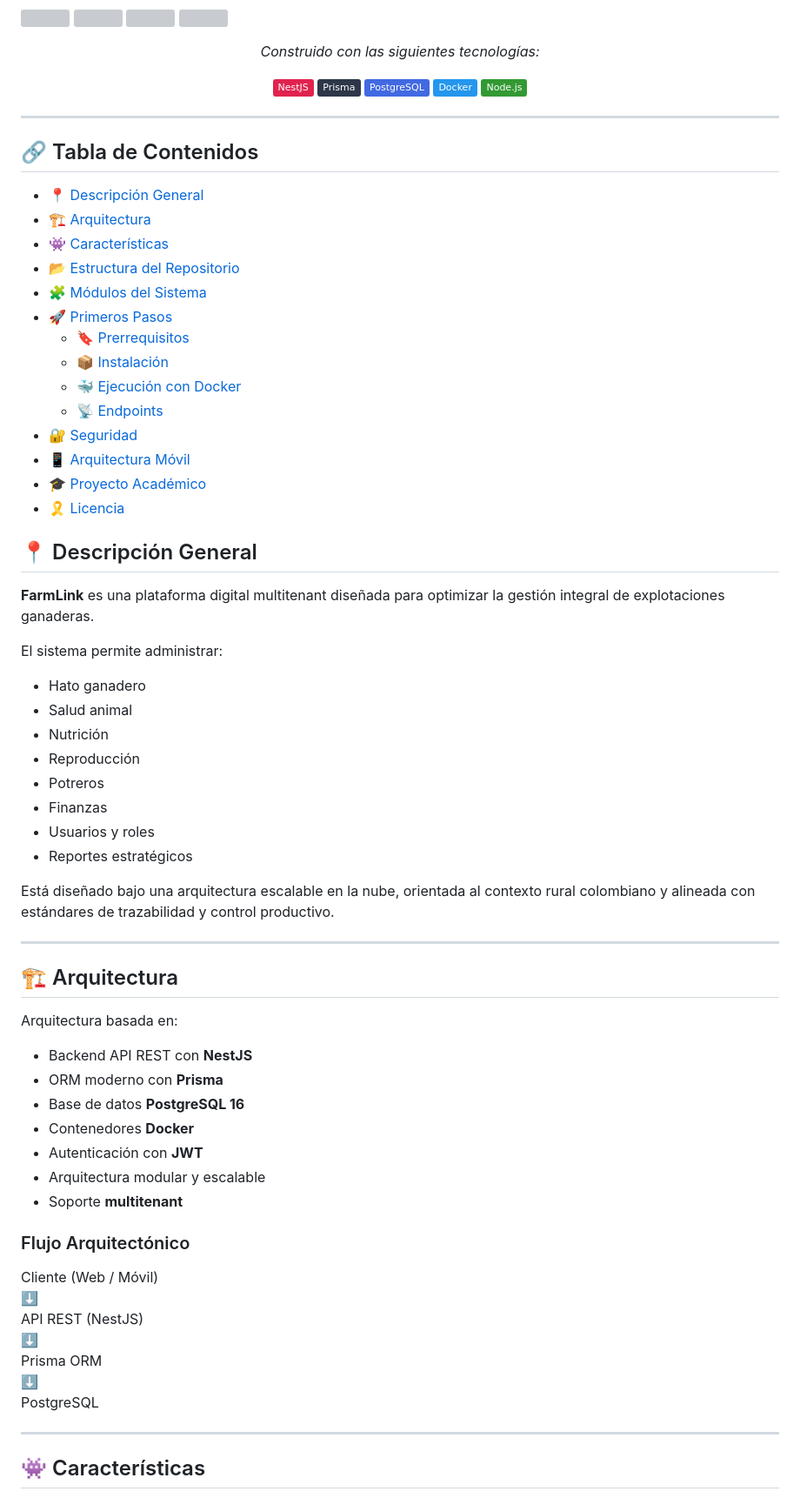
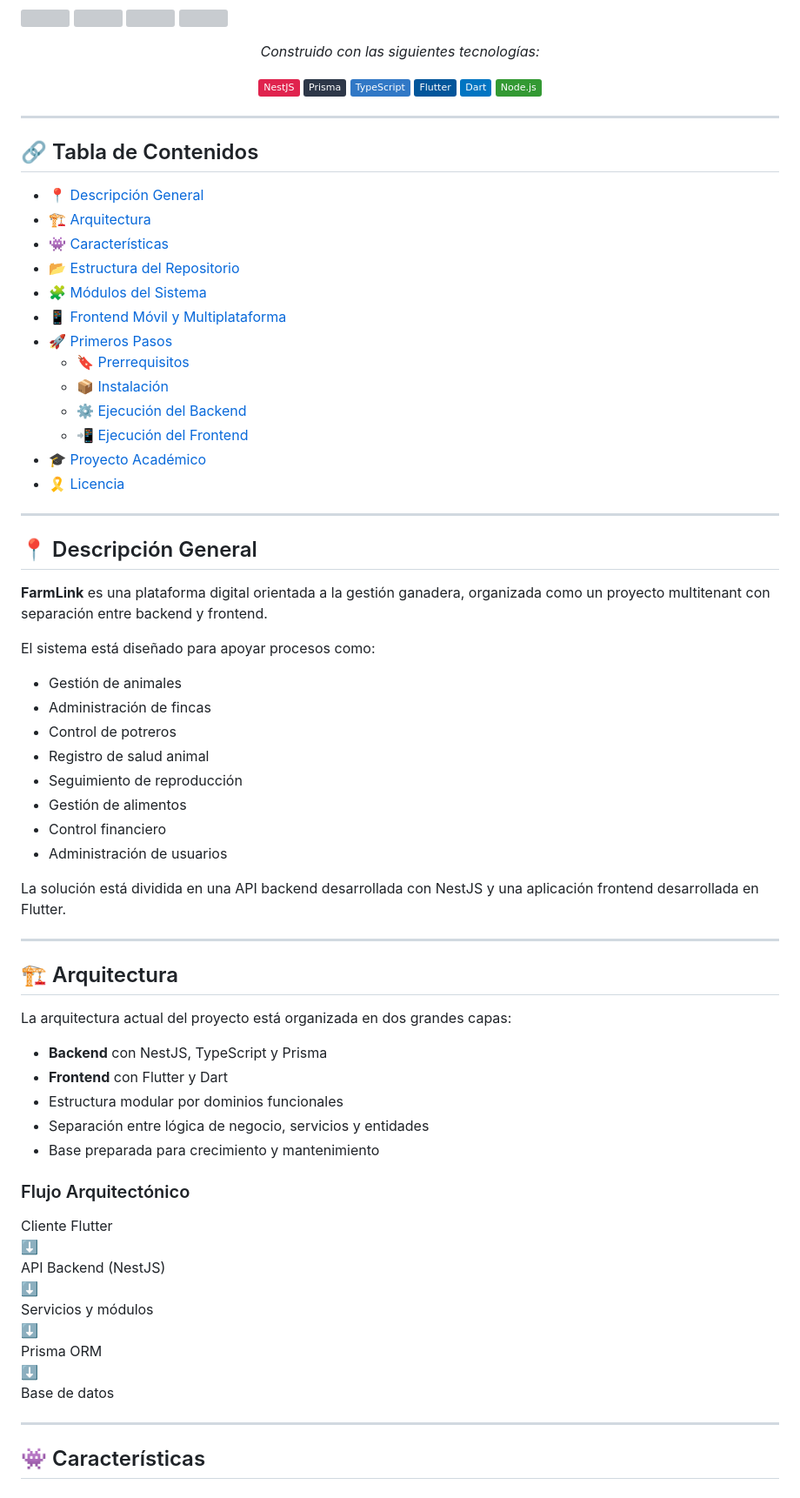
Before and after one commit to ISCOUTB/plataforma-ganadera-multitenant, a Markdown page: README.md, the part around one of its changes. Shown at 87% size. GitHub-like rendering; badges without logos; grey boxes are pictures that could not be loaded.

```diff
--- a/README.md
+++ b/README.md
@@ -20,8 +20,9 @@
 <p align="center">
 	<img src="https://img.shields.io/badge/NestJS-E0234E.svg?style=social&logo=nestjs&logoColor=white" />
 	<img src="https://img.shields.io/badge/Prisma-2D3748.svg?style=social&logo=prisma&logoColor=white" />
-	<img src="https://img.shields.io/badge/PostgreSQL-4169E1.svg?style=social&logo=postgresql&logoColor=white" />
-	<img src="https://img.shields.io/badge/Docker-2496ED.svg?style=social&logo=docker&logoColor=white" />
+	<img src="https://img.shields.io/badge/TypeScript-3178C6.svg?style=social&logo=typescript&logoColor=white" />
+	<img src="https://img.shields.io/badge/Flutter-02569B.svg?style=social&logo=flutter&logoColor=white" />
+	<img src="https://img.shields.io/badge/Dart-0175C2.svg?style=social&logo=dart&logoColor=white" />
 	<img src="https://img.shields.io/badge/Node.js-339933.svg?style=social&logo=node.js&logoColor=white" />
 </p>
 
@@ -34,58 +35,57 @@
 - [👾 Características](#-características)
 - [📂 Estructura del Repositorio](#-estructura-del-repositorio)
 - [🧩 Módulos del Sistema](#-módulos-del-sistema)
+- [📱 Frontend Móvil y Multiplataforma](#-frontend-móvil-y-multiplataforma)
 - [🚀 Primeros Pasos](#-primeros-pasos)
-    - [🔖 Prerrequisitos](#-prerrequisitos)
-    - [📦 Instalación](#-instalación)
-    - [🐳 Ejecución con Docker](#-ejecución-con-docker)
-    - [📡 Endpoints](#-endpoints)
-- [🔐 Seguridad](#-seguridad)
-- [📱 Arquitectura Móvil](#-arquitectura-móvil)
+  - [🔖 Prerrequisitos](#-prerrequisitos)
+  - [📦 Instalación](#-instalación)
+  - [⚙ Ejecución del Backend](#-ejecución-del-backend)
+  - [📲 Ejecución del Frontend](#-ejecución-del-frontend)
 - [🎓 Proyecto Académico](#-proyecto-académico)
 - [🎗 Licencia](#-licencia)
 
-
+---
 
 ## 📍 Descripción General
 
-**FarmLink** es una plataforma digital multitenant diseñada para optimizar la gestión integral de explotaciones ganaderas.
+**FarmLink** es una plataforma digital orientada a la gestión ganadera, organizada como un proyecto multitenant con separación entre backend y frontend.
 
-El sistema permite administrar:
+El sistema está diseñado para apoyar procesos como:
 
-- Hato ganadero
-- Salud animal
-- Nutrición
-- Reproducción
-- Potreros
-- Finanzas
-- Usuarios y roles
-- Reportes estratégicos
+- Gestión de animales
+- Administración de fincas
+- Control de potreros
+- Registro de salud animal
+- Seguimiento de reproducción
+- Gestión de alimentos
+- Control financiero
+- Administración de usuarios
 
-Está diseñado bajo una arquitectura escalable en la nube, orientada al contexto rural colombiano y alineada con estándares de trazabilidad y control productivo.
+La solución está dividida en una API backend desarrollada con NestJS y una aplicación frontend desarrollada en Flutter.
 
 ---
 
 ## 🏗 Arquitectura
 
-Arquitectura basada en:
+La arquitectura actual del proyecto está organizada en dos grandes capas:
 
-- Backend API REST con **NestJS**
-- ORM moderno con **Prisma**
-- Base de datos **PostgreSQL 16**
-- Contenedores **Docker**
-- Autenticación con **JWT**
-- Arquitectura modular y escalable
-- Soporte **multitenant**
+- **Backend** con NestJS, TypeScript y Prisma
+- **Frontend** con Flutter y Dart
+- Estructura modular por dominios funcionales
+- Separación entre lógica de negocio, servicios y entidades
+- Base preparada para crecimiento y mantenimiento
 
 ### Flujo Arquitectónico
 
-Cliente (Web / Móvil)
+Cliente Flutter
 ⬇
-API REST (NestJS)
+API Backend (NestJS)
+⬇
+Servicios y módulos
 ⬇
 Prisma ORM
 ⬇
-PostgreSQL
+Base de datos
 
 ---
 
```
Also changed, not shown: other parts of README.md (+220 -119 lines).
